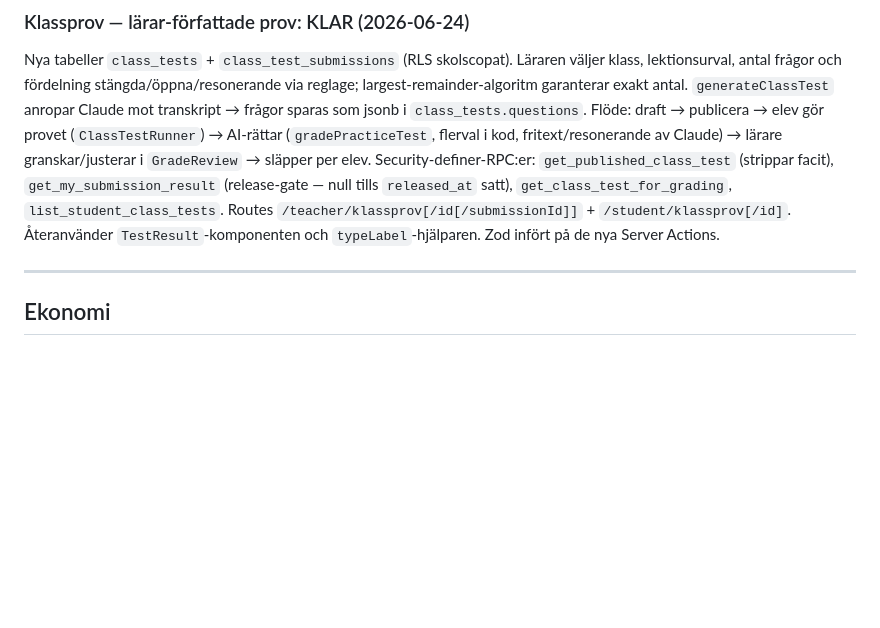
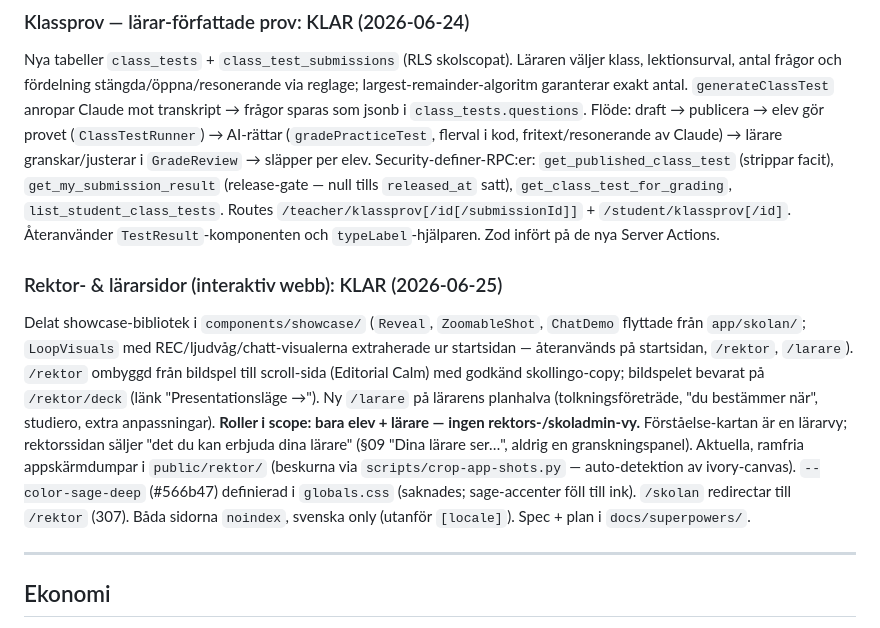
Before and after one commit to guthed/elevante, a Markdown page: CLAUDE.md, the part around the change. Drawn GitHub-style; blank space fills up the shorter version.

Commit message:
docs: logga rektor/lärar-sidor i CLAUDE.md fasminne
Co-Authored-By: Claude Opus 4.8 <noreply@anthropic.com>

```diff
--- a/CLAUDE.md
+++ b/CLAUDE.md
@@ -169,6 +169,8 @@ Provplugg: chat-scope `selection` + `chats.lesson_ids` — eleven chattar mot et
 AI-genererat övningsprov från Provplugg-urval (`practice_tests`; flerval rättas deterministiskt i kod, fritext av Claude). "Dela med läraren" → lärarvy `/teacher/prov[/id]`. Lärprofil (`learner_profiles`, RLS bara eleven själv) destillerar styrkor/utvecklingsområden ur rättade prov och matas in i provrättning + chattsvar. Persona-loop: prov rättas → profil byggs om → nästa rättning anpassas. Elevsidor `/student/prov`, `/student/profil`.
 ### Klassprov — lärar-författade prov: KLAR (2026-06-24)
 Nya tabeller `class_tests` + `class_test_submissions` (RLS skolscopat). Läraren väljer klass, lektionsurval, antal frågor och fördelning stängda/öppna/resonerande via reglage; largest-remainder-algoritm garanterar exakt antal. `generateClassTest` anropar Claude mot transkript → frågor sparas som jsonb i `class_tests.questions`. Flöde: draft → publicera → elev gör provet (`ClassTestRunner`) → AI-rättar (`gradePracticeTest`, flerval i kod, fritext/resonerande av Claude) → lärare granskar/justerar i `GradeReview` → släpper per elev. Security-definer-RPC:er: `get_published_class_test` (strippar facit), `get_my_submission_result` (release-gate — null tills `released_at` satt), `get_class_test_for_grading`, `list_student_class_tests`. Routes `/teacher/klassprov[/id[/submissionId]]` + `/student/klassprov[/id]`. Återanvänder `TestResult`-komponenten och `typeLabel`-hjälparen. Zod infört på de nya Server Actions.
+### Rektor- & lärarsidor (interaktiv webb): KLAR (2026-06-25)
+Delat showcase-bibliotek i `components/showcase/` (`Reveal`, `ZoomableShot`, `ChatDemo` flyttade från `app/skolan/`; `LoopVisuals` med REC/ljudvåg/chatt-visualerna extraherade ur startsidan — återanvänds på startsidan, `/rektor`, `/larare`). `/rektor` ombyggd från bildspel till scroll-sida (Editorial Calm) med godkänd skollingo-copy; bildspelet bevarat på `/rektor/deck` (länk "Presentationsläge →"). Ny `/larare` på lärarens planhalva (tolkningsföreträde, "du bestämmer när", studiero, extra anpassningar). **Roller i scope: bara elev + lärare — ingen rektors-/skoladmin-vy.** Förståelse-kartan är en lärarvy; rektorssidan säljer "det du kan erbjuda dina lärare" (§09 "Dina lärare ser…", aldrig en granskningspanel). Aktuella, ramfria appskärmdumpar i `public/rektor/` (beskurna via `scripts/crop-app-shots.py` — auto-detektion av ivory-canvas). `--color-sage-deep` (#566b47) definierad i `globals.css` (saknades; sage-accenter föll till ink). `/skolan` redirectar till `/rektor` (307). Båda sidorna `noindex`, svenska only (utanför `[locale]`). Spec + plan i `docs/superpowers/`.
 
 ---
 
```
